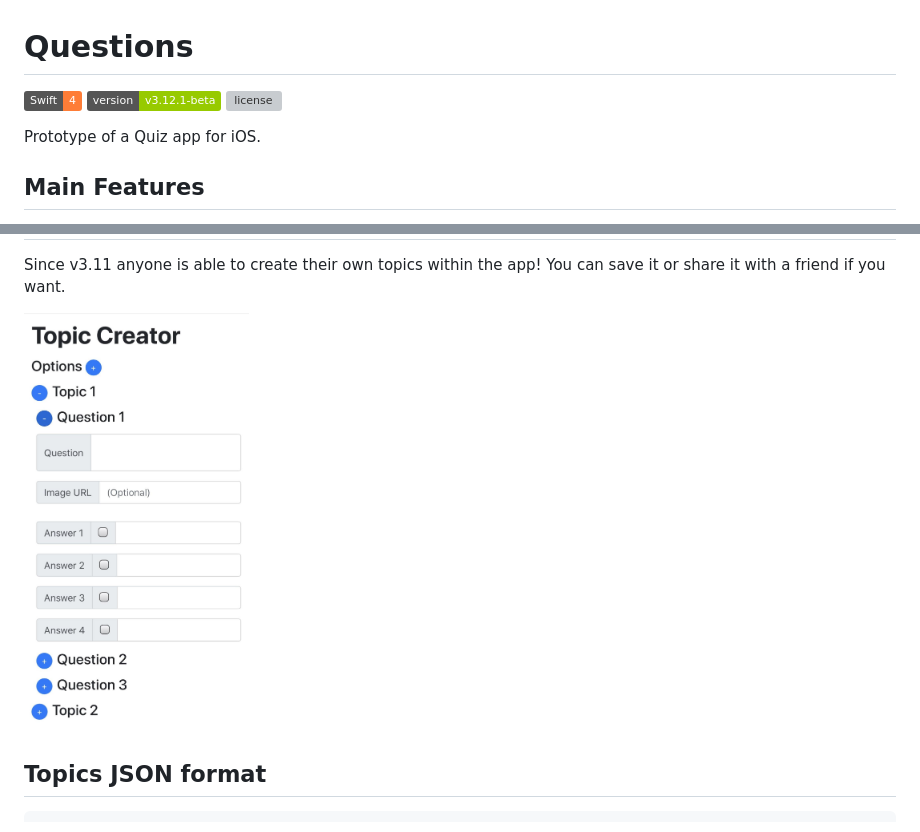
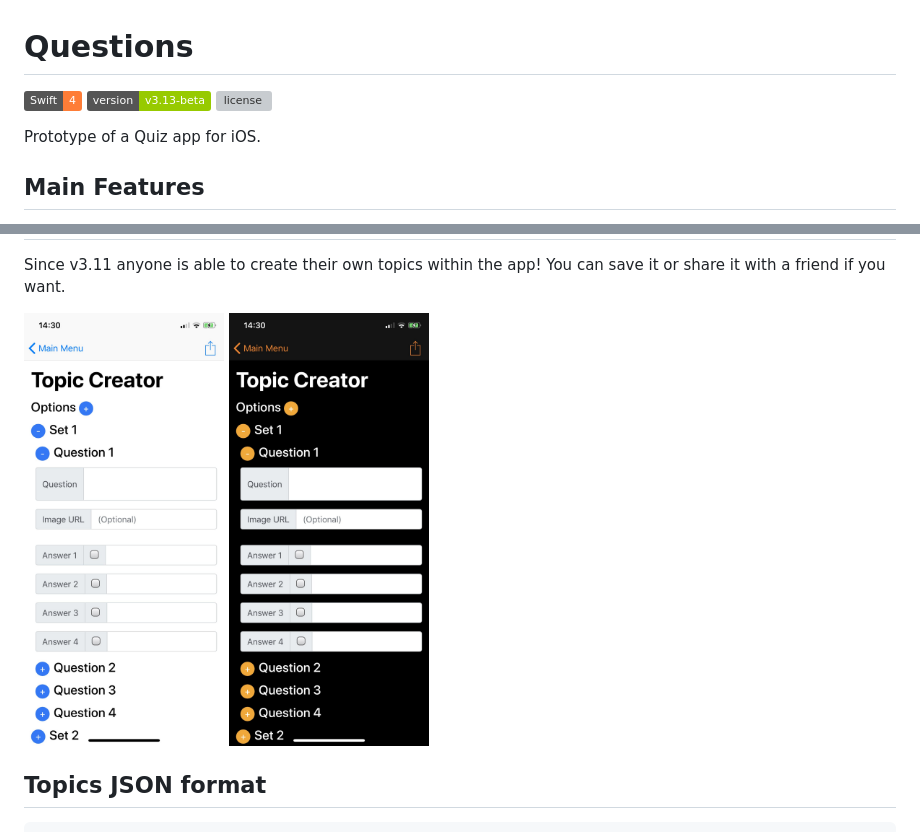
Before and after one commit to illescasDaniel/Questions, a Markdown page: README.md, 2 parts joined by grey strips. GitHub-like rendering; pictures changed too: images/topicCreator.jpg (deleted), images/topicCreatorDark.jpg (added), images/topicCreatorLight.jpg (added); badges without logos; grey boxes are pictures that could not be loaded.

```diff
--- a/README.md
+++ b/README.md
@@ -1,6 +1,6 @@
 # Questions
 [![Swift version](https://img.shields.io/badge/Swift-4-orange.svg)](https://swift.org/download)
-[![Version](https://img.shields.io/badge/version-v3.12.1--beta-green.svg)](https://github.com/illescasDaniel/Questions/releases)
+[![Version](https://img.shields.io/badge/version-v3.13--beta-green.svg)](https://github.com/illescasDaniel/Questions/releases)
 [![license](https://img.shields.io/github/license/mashape/apistatus.svg?maxAge=2592000)](https://github.com/illescasDaniel/Questions/blob/master/LICENSE)
 
 Prototype of a Quiz app for iOS.
@@ -54,7 +54,8 @@ Topic Creator
 Since v3.11 anyone is able to create their own topics within the app!
 You can save it or share it with a friend if you want.
 
-<img src="images/topicCreator.jpg" width="225">
+<img src="images/topicCreatorLight.jpg" width="200">
+<img src="images/topicCreatorDark.jpg" width="200">
 
 Topics JSON format
 ---
```
Also changed, not shown: 5 other files.
